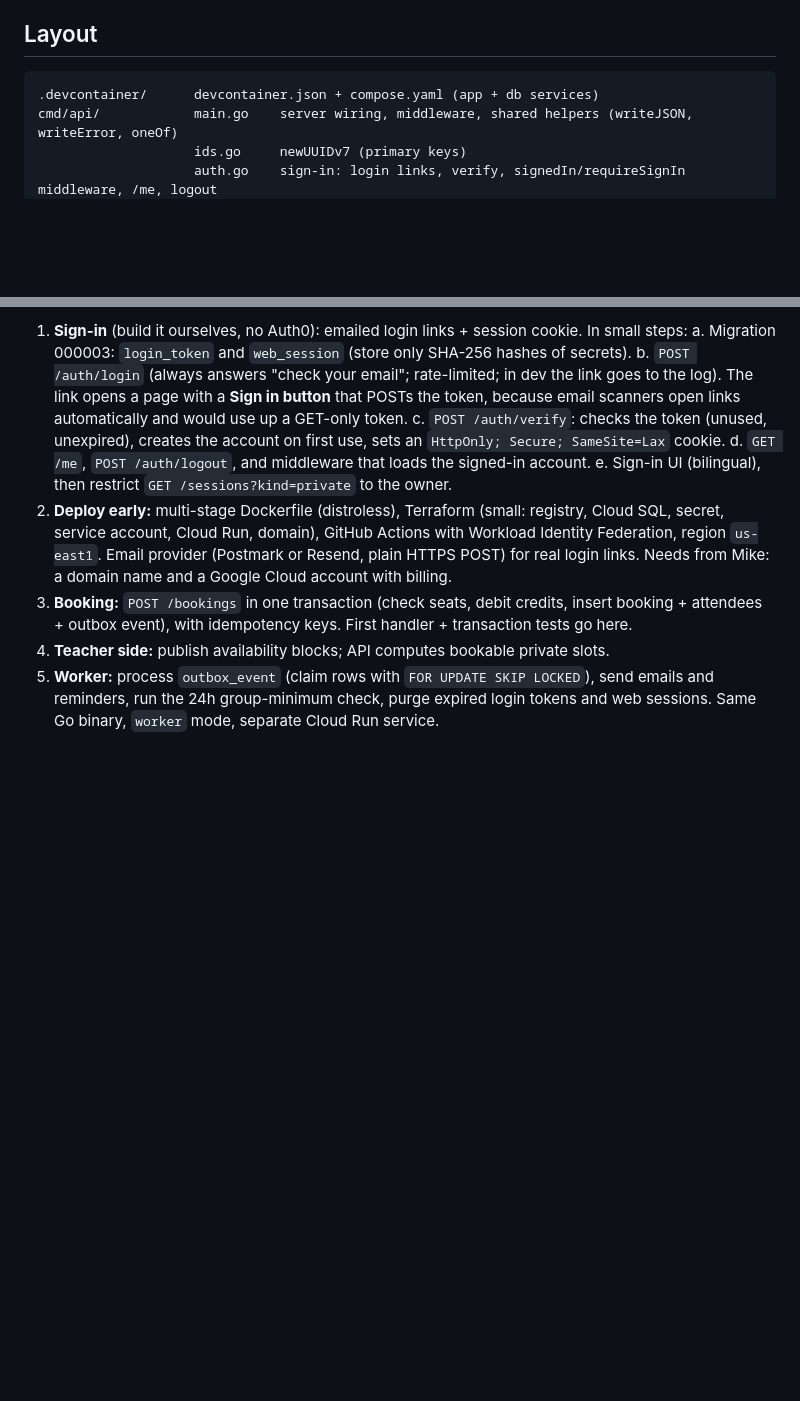
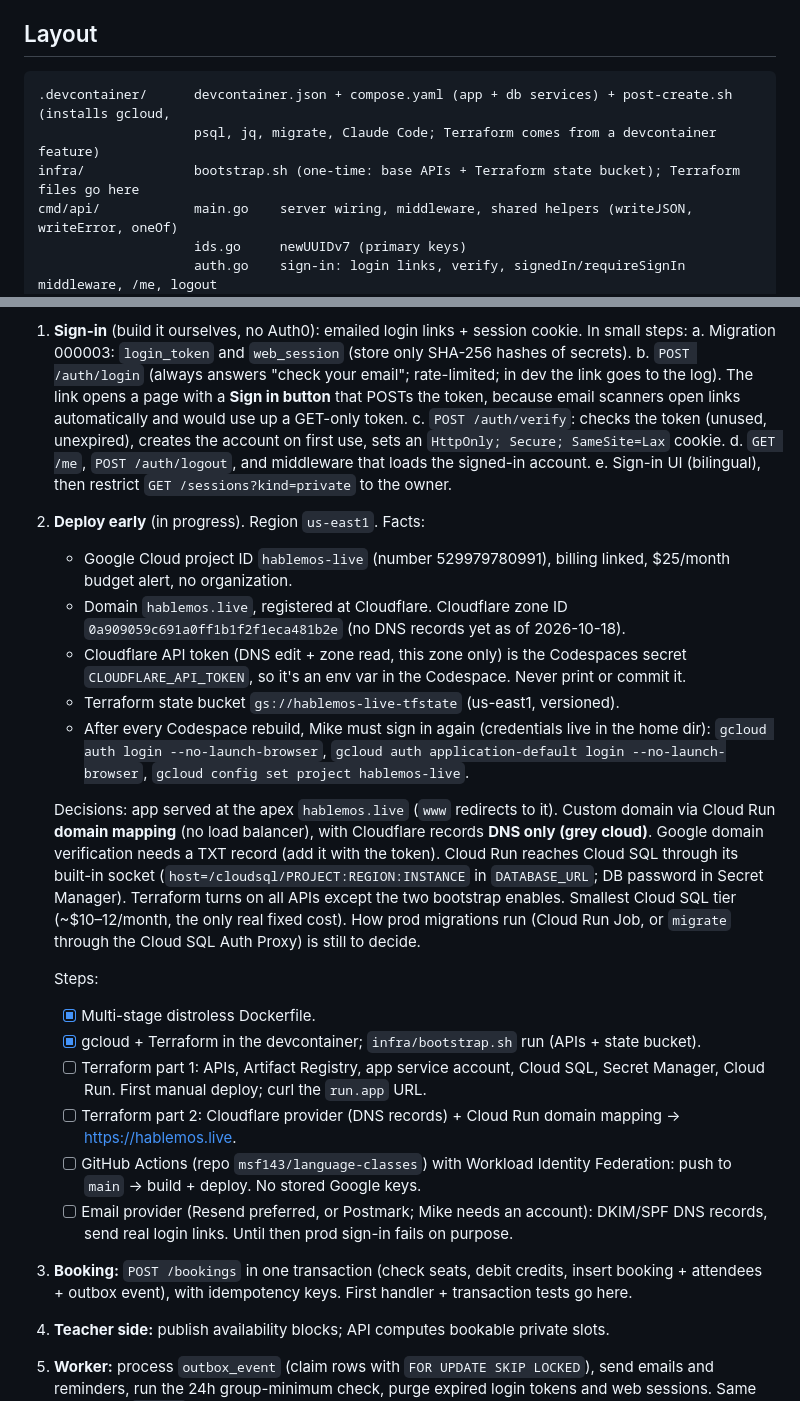
Before and after one commit to msf143/language-classes, a Markdown page: CLAUDE.md, 2 parts joined by grey strips. Drawn GitHub-style; blank space fills up the shorter version.

Commit message:
Claude summary.

````diff
--- a/CLAUDE.md
+++ b/CLAUDE.md
@@ -42,7 +42,9 @@ Two kinds of classes:
 ## Layout
 
 ```
-.devcontainer/      devcontainer.json + compose.yaml (app + db services)
+.devcontainer/      devcontainer.json + compose.yaml (app + db services) + post-create.sh (installs gcloud,
+                    psql, jq, migrate, Claude Code; Terraform comes from a devcontainer feature)
+infra/              bootstrap.sh (one-time: base APIs + Terraform state bucket); Terraform files go here
 cmd/api/            main.go    server wiring, middleware, shared helpers (writeJSON, writeError, oneOf)
                     ids.go     newUUIDv7 (primary keys)
                     auth.go    sign-in: login links, verify, signedIn/requireSignIn middleware, /me, logout
@@ -179,10 +181,37 @@ For what's already built, read the code and `git log`. Next, in order:
       use, sets an `HttpOnly; Secure; SameSite=Lax` cookie.
    d. `GET /me`, `POST /auth/logout`, and middleware that loads the signed-in account.
    e. Sign-in UI (bilingual), then restrict `GET /sessions?kind=private` to the owner.
-2. **Deploy early:** multi-stage Dockerfile (distroless), Terraform (small: registry, Cloud SQL,
-   secret, service account, Cloud Run, domain), GitHub Actions with Workload Identity Federation,
-   region `us-east1`. Email provider (Postmark or Resend, plain HTTPS POST) for real login links.
-   Needs from Mike: a domain name and a Google Cloud account with billing.
+2. **Deploy early** (in progress). Region `us-east1`.
+   Facts:
+   - Google Cloud project ID `hablemos-live` (number 529979780991), billing linked, $25/month budget
+     alert, no organization.
+   - Domain `hablemos.live`, registered at Cloudflare. Cloudflare zone ID
+     `0a909059c691a0ff1b1f2f1eca481b2e` (no DNS records yet as of 2026-10-18).
+   - Cloudflare API token (DNS edit + zone read, this zone only) is the Codespaces secret
+     `CLOUDFLARE_API_TOKEN`, so it's an env var in the Codespace. Never print or commit it.
+   - Terraform state bucket `gs://hablemos-live-tfstate` (us-east1, versioned).
+   - After every Codespace rebuild, Mike must sign in again (credentials live in the home dir):
+     `gcloud auth login --no-launch-browser`, `gcloud auth application-default login --no-launch-browser`,
+     `gcloud config set project hablemos-live`.
+
+   Decisions: app served at the apex `hablemos.live` (`www` redirects to it). Custom domain via Cloud
+   Run **domain mapping** (no load balancer), with Cloudflare records **DNS only (grey cloud)**.
+   Google domain verification needs a TXT record (add it with the token). Cloud Run reaches Cloud SQL
+   through its built-in socket (`host=/cloudsql/PROJECT:REGION:INSTANCE` in `DATABASE_URL`; DB
+   password in Secret Manager). Terraform turns on all APIs except the two bootstrap enables. Smallest
+   Cloud SQL tier (~$10–12/month, the only real fixed cost). How prod migrations run (Cloud Run Job,
+   or `migrate` through the Cloud SQL Auth Proxy) is still to decide.
+
+   Steps:
+   - [x] Multi-stage distroless Dockerfile.
+   - [x] gcloud + Terraform in the devcontainer; `infra/bootstrap.sh` run (APIs + state bucket).
+   - [ ] Terraform part 1: APIs, Artifact Registry, app service account, Cloud SQL, Secret Manager,
+         Cloud Run. First manual deploy; curl the `run.app` URL.
+   - [ ] Terraform part 2: Cloudflare provider (DNS records) + Cloud Run domain mapping → https://hablemos.live.
+   - [ ] GitHub Actions (repo `msf143/language-classes`) with Workload Identity Federation: push to
+         `main` → build + deploy. No stored Google keys.
+   - [ ] Email provider (Resend preferred, or Postmark; Mike needs an account): DKIM/SPF DNS records,
+         send real login links. Until then prod sign-in fails on purpose.
 3. **Booking:** `POST /bookings` in one transaction (check seats, debit credits, insert booking +
    attendees + outbox event), with idempotency keys. First handler + transaction tests go here.
 4. **Teacher side:** publish availability blocks; API computes bookable private slots.
````
